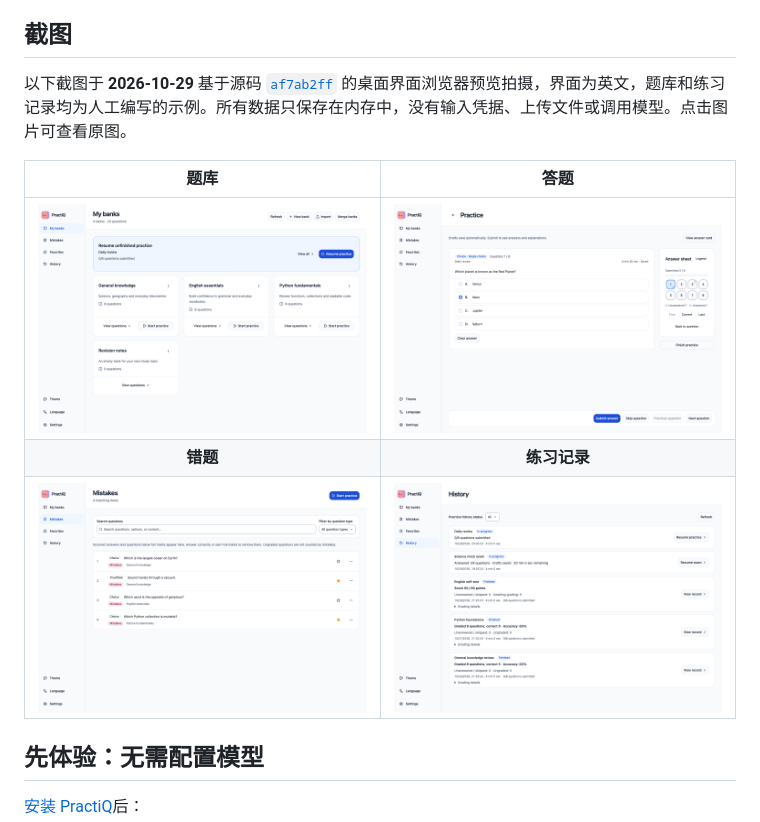
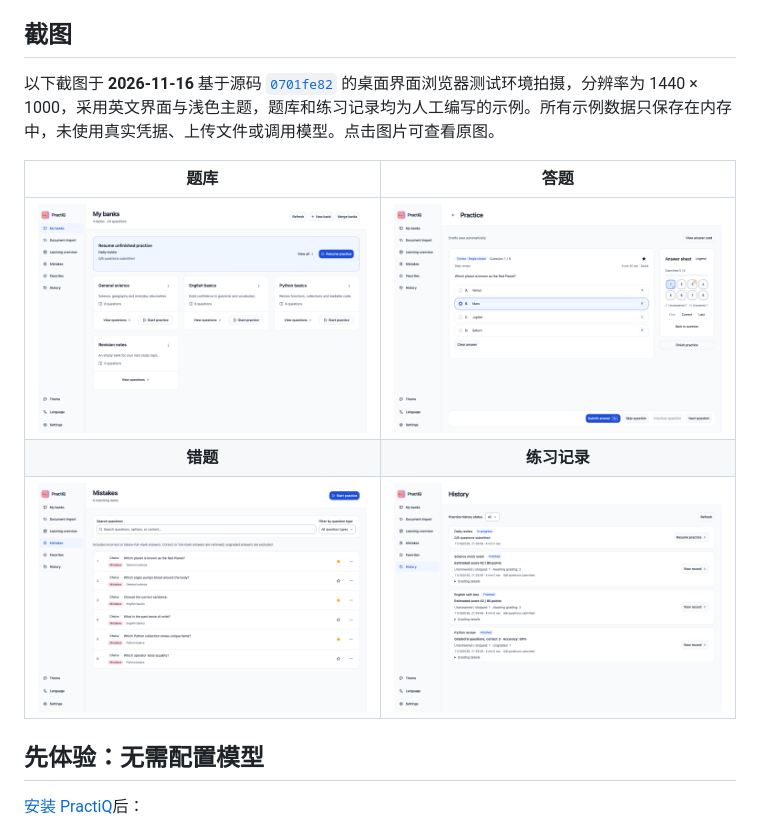
Before and after one commit to shenyankm/PractiQ, a Markdown page: README.zh-CN.md, the part around the change. Drawn GitHub-style; pictures changed too: docs/assets/screenshots/banks-en.png, docs/assets/screenshots/history-en.png, docs/assets/screenshots/mistakes-en.png.

```diff
--- a/README.zh-CN.md
+++ b/README.zh-CN.md
@@ -22,7 +22,7 @@
 
 ## 截图
 
-以下截图于 **2026-10-29** 基于源码 [`af7ab2ff`](https://github.com/shenyankm/PractiQ/commit/af7ab2ff3bf4a392103b403d73b70f0d1a5cd533) 的桌面界面浏览器预览拍摄，界面为英文，题库和练习记录均为人工编写的示例。所有数据只保存在内存中，没有输入凭据、上传文件或调用模型。点击图片可查看原图。
+以下截图于 **2026-11-16** 基于源码 [`0701fe82`](https://github.com/shenyankm/PractiQ/commit/0701fe82263cb492949ea5ec92b32f685875f530) 的桌面界面浏览器测试环境拍摄，分辨率为 1440 × 1000，采用英文界面与浅色主题，题库和练习记录均为人工编写的示例。所有示例数据只保存在内存中，未使用真实凭据、上传文件或调用模型。点击图片可查看原图。
 
 | 题库 | 答题 |
 | :---: | :---: |
```
Also changed, not shown: README.md (+1 -1 lines), README.zh-TW.md (+1 -1 lines).
